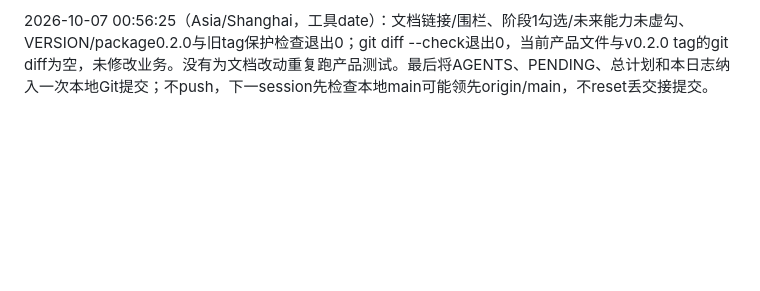
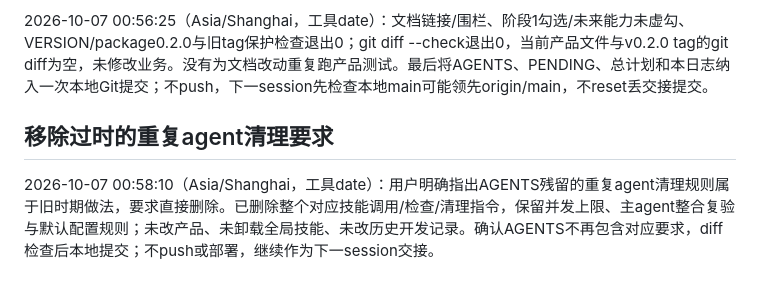
Before and after one commit to wenkaiqu014-hue/paw-diary, a Markdown page: SESSION_LOG.md, the part around the change. Rendered like a GitHub page; blank space fills up the shorter version.

```diff
--- a/SESSION_LOG.md
+++ b/SESSION_LOG.md
@@ -320,3 +320,7 @@ tests/e2e/health-layout.py先实际RED退出1：图表在完整记录之后。
 同步PENDING续作段和总计划最新状态：下一会话读取本日志最新交接、PENDING和总计划，再进入2026-10-06-02-cloud-identity.md；先只读核对实际环境/认证/SDK/运行时和费用，不重做已确认界面、不重复grill，真实登录/权限/跨设备与图片必须实测，不用本地mock冒充。供应商/预算尚未落实，AI密钥仅服务端，新增服务是否收费需实际确认，不因既有工具权限自动授权费用。当前仍无云端/AI/真实共享；真机软键盘、原生200%/读屏、Google/Outlook实导留最终阶段，历史空Calendar清理不作为阶段2阻塞也不擅自删其他日程。
 
 2026-10-07 00:56:25（Asia/Shanghai，工具date）：文档链接/围栏、阶段1勾选/未来能力未虚勾、VERSION/package0.2.0与旧tag保护检查退出0；git diff --check退出0，当前产品文件与v0.2.0 tag的git diff为空，未修改业务。没有为文档改动重复跑产品测试。最后将AGENTS、PENDING、总计划和本日志纳入一次本地Git提交；不push，下一session先检查本地main可能领先origin/main，不reset丢交接提交。
+
+## 移除过时的重复agent清理要求
+
+2026-10-07 00:58:10（Asia/Shanghai，工具date）：用户明确指出AGENTS残留的重复agent清理规则属于旧时期做法，要求直接删除。已删除整个对应技能调用/检查/清理指令，保留并发上限、主agent整合复验与默认配置规则；未改产品、未卸载全局技能、未改历史开发记录。确认AGENTS不再包含对应要求，diff检查后本地提交；不push或部署，继续作为下一session交接。
```
Also changed, not shown: AGENTS.md (+1 -1 lines).
